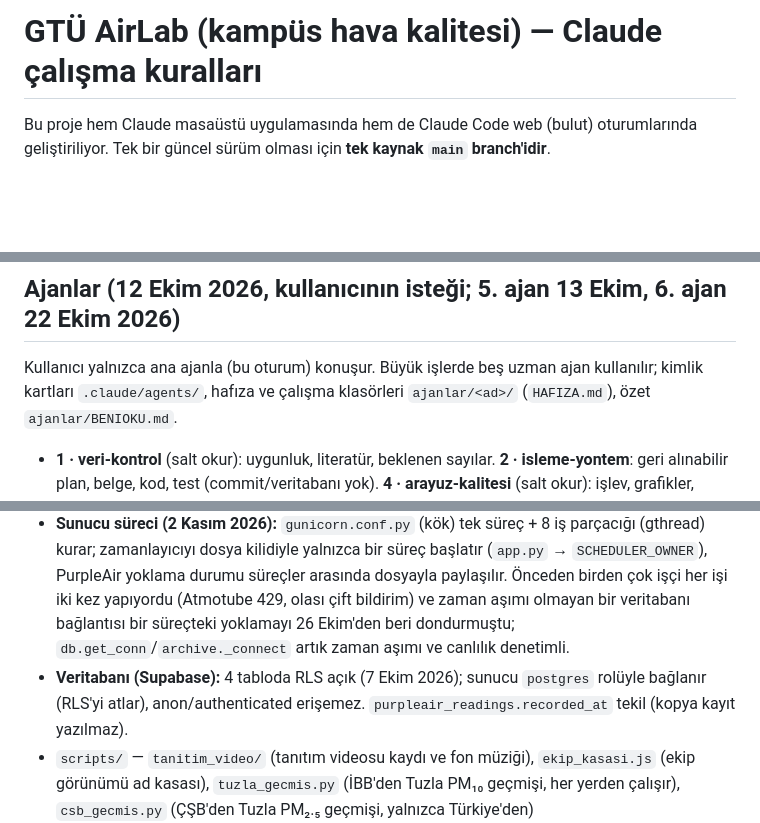
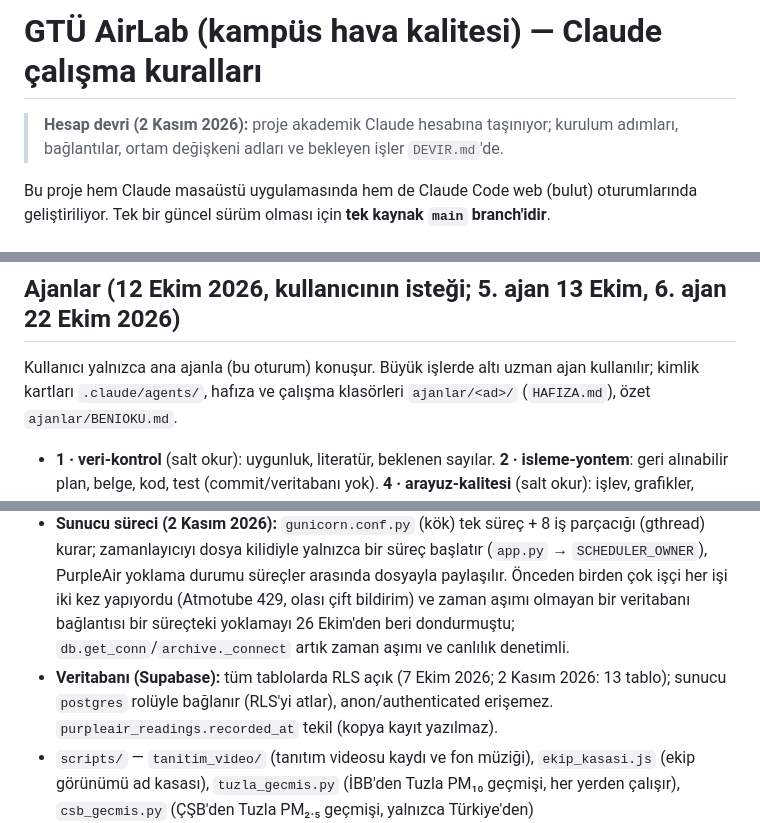
Before and after one commit to gtuairlab/gtuairlab.github.io, a Markdown page: CLAUDE.md, 3 parts joined by grey strips. Drawn GitHub-style; blank space fills up the shorter version.

```diff
--- a/CLAUDE.md
+++ b/CLAUDE.md
@@ -1,4 +1,6 @@
 # GTÜ AirLab (kampüs hava kalitesi) — Claude çalışma kuralları
+
+> **Hesap devri (2 Kasım 2026):** proje akademik Claude hesabına taşınıyor; kurulum adımları, bağlantılar, ortam değişkeni adları ve bekleyen işler `DEVIR.md`'de.
 
 Bu proje hem Claude masaüstü uygulamasında hem de Claude Code web (bulut) oturumlarında geliştiriliyor.
 Tek bir güncel sürüm olması için **tek kaynak `main` branch'idir**.
@@ -97,7 +99,7 @@ Tek bir güncel sürüm olması için **tek kaynak `main` branch'idir**.
      hangi oturumun hangi ATP ile ölçüldüğünü kullanıcıya sor (adları koda ve belgeye yazma).
 
 ## Ajanlar (12 Ekim 2026, kullanıcının isteği; 5. ajan 13 Ekim, 6. ajan 22 Ekim 2026)
-Kullanıcı yalnızca ana ajanla (bu oturum) konuşur. Büyük işlerde beş uzman ajan kullanılır; kimlik kartları `.claude/agents/`,
+Kullanıcı yalnızca ana ajanla (bu oturum) konuşur. Büyük işlerde altı uzman ajan kullanılır; kimlik kartları `.claude/agents/`,
 hafıza ve çalışma klasörleri `ajanlar/<ad>/` (`HAFIZA.md`), özet `ajanlar/BENIOKU.md`.
 - **1 · veri-kontrol** (salt okur): uygunluk, literatür, beklenen sayılar. **2 · isleme-yontem**: geri alınabilir plan, belge, kod, test
   (commit/veritabanı yok). **4 · arayuz-kalitesi** (salt okur): işlev, grafikler, anlaşılırlık; ekran görüntüsüyle. **3 · son-kontrol**
@@ -226,7 +228,7 @@ Renkli (zengin) duyuru — `renk` ya da `bolumler` varsa renkli başlık alanıy
   yalnızca bir süreç başlatır (`app.py` → `SCHEDULER_OWNER`), PurpleAir yoklama durumu süreçler arasında dosyayla paylaşılır.
   Önceden birden çok işçi her işi iki kez yapıyordu (Atmotube 429, olası çift bildirim) ve zaman aşımı olmayan bir veritabanı
   bağlantısı bir süreçteki yoklamayı 26 Ekim'den beri dondurmuştu; `db.get_conn`/`archive._connect` artık zaman aşımı ve canlılık denetimli.
-- **Veritabanı (Supabase):** 4 tabloda RLS açık (7 Ekim 2026); sunucu `postgres` rolüyle bağlanır (RLS'yi atlar), anon/authenticated erişemez.
+- **Veritabanı (Supabase):** tüm tablolarda RLS açık (7 Ekim 2026; 2 Kasım 2026: 13 tablo); sunucu `postgres` rolüyle bağlanır (RLS'yi atlar), anon/authenticated erişemez.
   `purpleair_readings.recorded_at` tekil (kopya kayıt yazılmaz).
 - `scripts/` — `tanitim_video/` (tanıtım videosu kaydı ve fon müziği), `ekip_kasasi.js` (ekip görünümü ad kasası), `tuzla_gecmis.py` (İBB'den Tuzla PM₁₀ geçmişi, her yerden çalışır), `csb_gecmis.py` (ÇŞB'den Tuzla PM₂.₅ geçmişi, yalnızca Türkiye'den)
 - `frontend/` — önceki harita arayüzü; **emekliye ayrıldı** (4 Ekim 2026): `map.html` ve kök `index.html` yeni arayüze (`frontend_v2/`) yönlendirir. Eski arayüz gerçek adları gösteriyor, CDN kullanıyor ve korumasız yükleme formu içeriyordu; geri getirme.
```
Also changed, not shown: DEVIR.md (added, +161 -0 lines).
